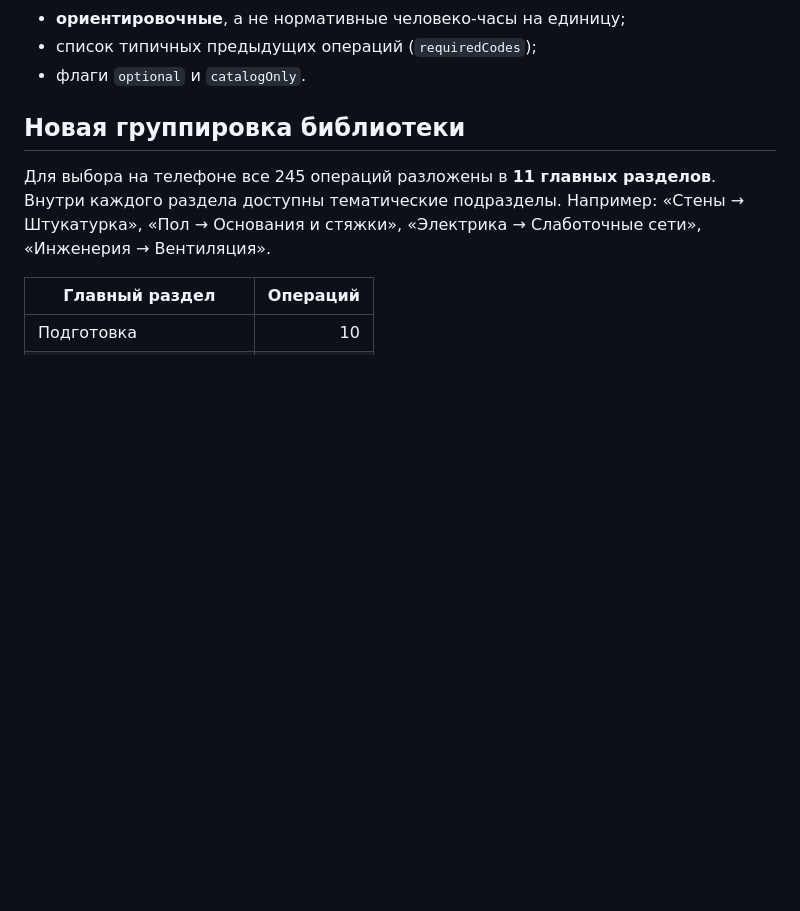
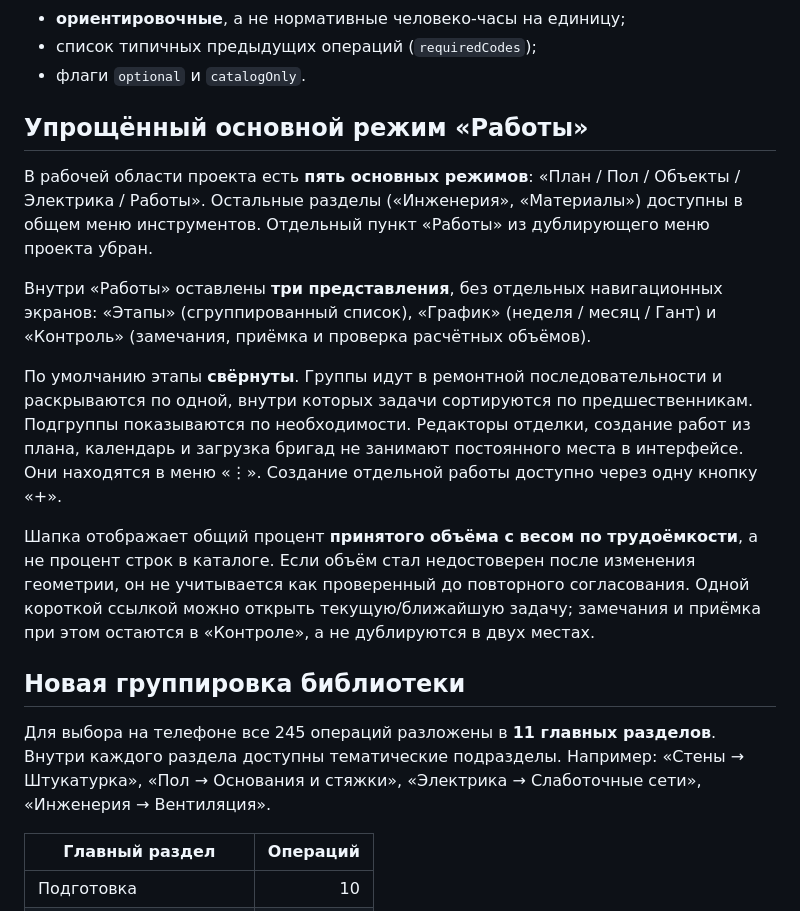
Before and after one commit to Gudvin7lol/Newgame, a Markdown page: zamer-app/docs/WORK_OPERATIONS.md, the part around the change. Drawn GitHub-style; blank space fills up the shorter version.

Commit message:
Document simplified Works navigation, current-task shortcut and labor-weighted progress

```diff
--- a/zamer-app/docs/WORK_OPERATIONS.md
+++ b/zamer-app/docs/WORK_OPERATIONS.md
@@ -15,6 +15,32 @@
 - список типичных предыдущих операций (`requiredCodes`);
 - флаги `optional` и `catalogOnly`.
 
+
+## Упрощённый основной режим «Работы»
+
+В рабочей области проекта есть **пять основных режимов**:
+«План / Пол / Объекты / Электрика / Работы». Остальные разделы
+(«Инженерия», «Материалы») доступны в общем меню инструментов. Отдельный
+пункт «Работы» из дублирующего меню проекта убран.
+
+Внутри «Работы» оставлены **три представления**, без отдельных
+навигационных экранов: «Этапы» (сгруппированный список),
+«График» (неделя / месяц / Гант) и «Контроль» (замечания,
+приёмка и проверка расчётных объёмов).
+
+По умолчанию этапы **свёрнуты**. Группы идут в ремонтной
+последовательности и раскрываются по одной, внутри которых задачи
+сортируются по предшественникам. Подгруппы показываются по необходимости.
+Редакторы отделки, создание работ из плана, календарь и загрузка бригад
+не занимают постоянного места в интерфейсе. Они находятся в меню «⋮».
+Создание отдельной работы доступно через одну кнопку «+».
+
+Шапка отображает общий процент **принятого объёма с весом по
+трудоёмкости**, а не процент строк в каталоге. Если объём стал
+недостоверен после изменения геометрии, он не учитывается как проверенный
+до повторного согласования. Одной короткой ссылкой можно открыть
+текущую/ближайшую задачу; замечания и приёмка при этом остаются в
+«Контроле», а не дублируются в двух местах.
 
 ## Новая группировка библиотеки
 
```
